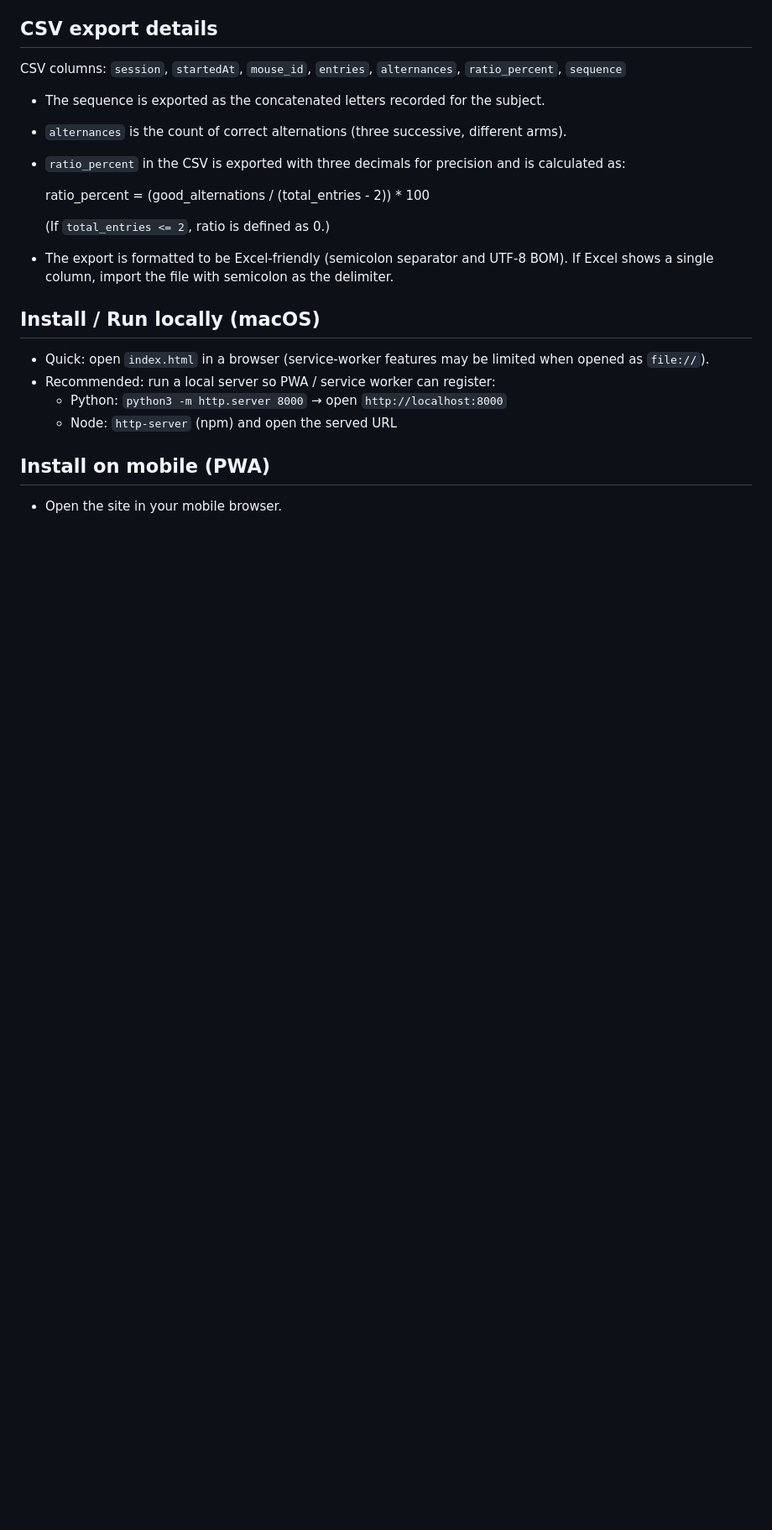
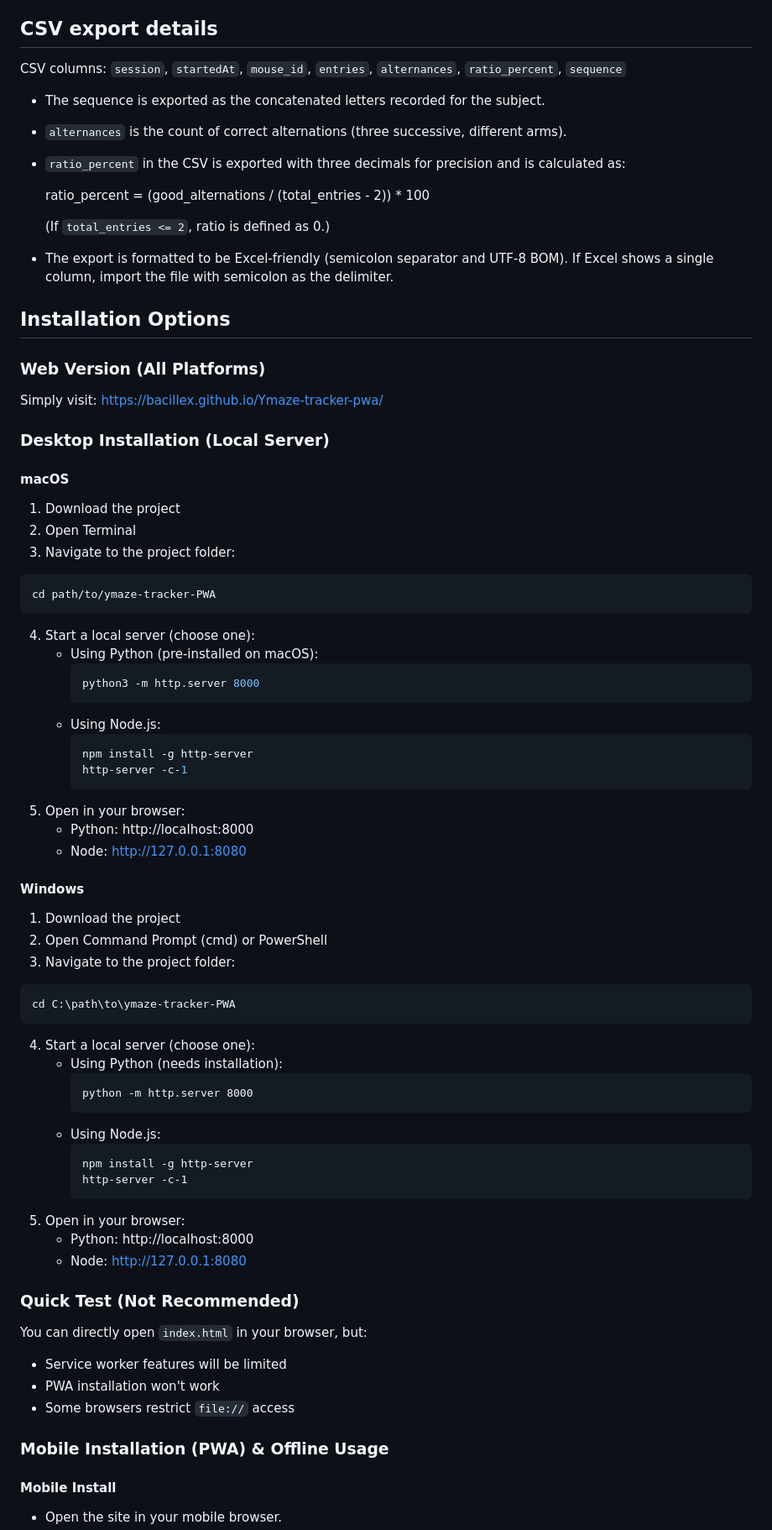
Before and after one commit to BacilleX/Ymaze-tracker-pwa, a Markdown page: README.md, the part around one of its changes. Shown at 84% size. GitHub-like rendering; blank space fills up the shorter version.

````diff
--- a/README.md
+++ b/README.md
@@ -45,11 +45,61 @@ CSV columns: `session`, `startedAt`, `mouse_id`, `entries`, `alternances`, `rati
 
 - The export is formatted to be Excel-friendly (semicolon separator and UTF‑8 BOM). If Excel shows a single column, import the file with semicolon as the delimiter.
 
-## Install / Run locally (macOS)
-- Quick: open `index.html` in a browser (service-worker features may be limited when opened as `file://`).
-- Recommended: run a local server so PWA / service worker can register:
-  - Python: `python3 -m http.server 8000` → open `http://localhost:8000`
-  - Node: `http-server` (npm) and open the served URL
+## Installation Options
 
-## Install on mobile (PWA)
+### Web Version (All Platforms)
+Simply visit: https://bacillex.github.io/Ymaze-tracker-pwa/
+
+### Desktop Installation (Local Server)
+
+#### macOS
+1. Download the project
+2. Open Terminal
+3. Navigate to the project folder:
+```bash
+cd path/to/ymaze-tracker-PWA
+```
+4. Start a local server (choose one):
+   - Using Python (pre-installed on macOS):
+     ```bash
+     python3 -m http.server 8000
+     ```
+   - Using Node.js:
+     ```bash
+     npm install -g http-server
+     http-server -c-1
+     ```
+5. Open in your browser:
+   - Python: http://localhost:8000
+   - Node: http://127.0.0.1:8080
+
+#### Windows
+1. Download the project
+2. Open Command Prompt (cmd) or PowerShell
+3. Navigate to the project folder:
+```cmd
+cd C:\path\to\ymaze-tracker-PWA
+```
+4. Start a local server (choose one):
+   - Using Python (needs installation):
+     ```cmd
+     python -m http.server 8000
+     ```
+   - Using Node.js:
+     ```cmd
+     npm install -g http-server
+     http-server -c-1
+     ```
+5. Open in your browser:
+   - Python: http://localhost:8000
+   - Node: http://127.0.0.1:8080
+
+### Quick Test (Not Recommended)
+You can directly open `index.html` in your browser, but:
+- Service worker features will be limited
+- PWA installation won't work
+- Some browsers restrict `file://` access
+
+### Mobile Installation (PWA) & Offline Usage
+#### Mobile Install
 - Open the site in your mobile browser.
````
Also changed, not shown: other parts of README.md (+18 -2 lines).
